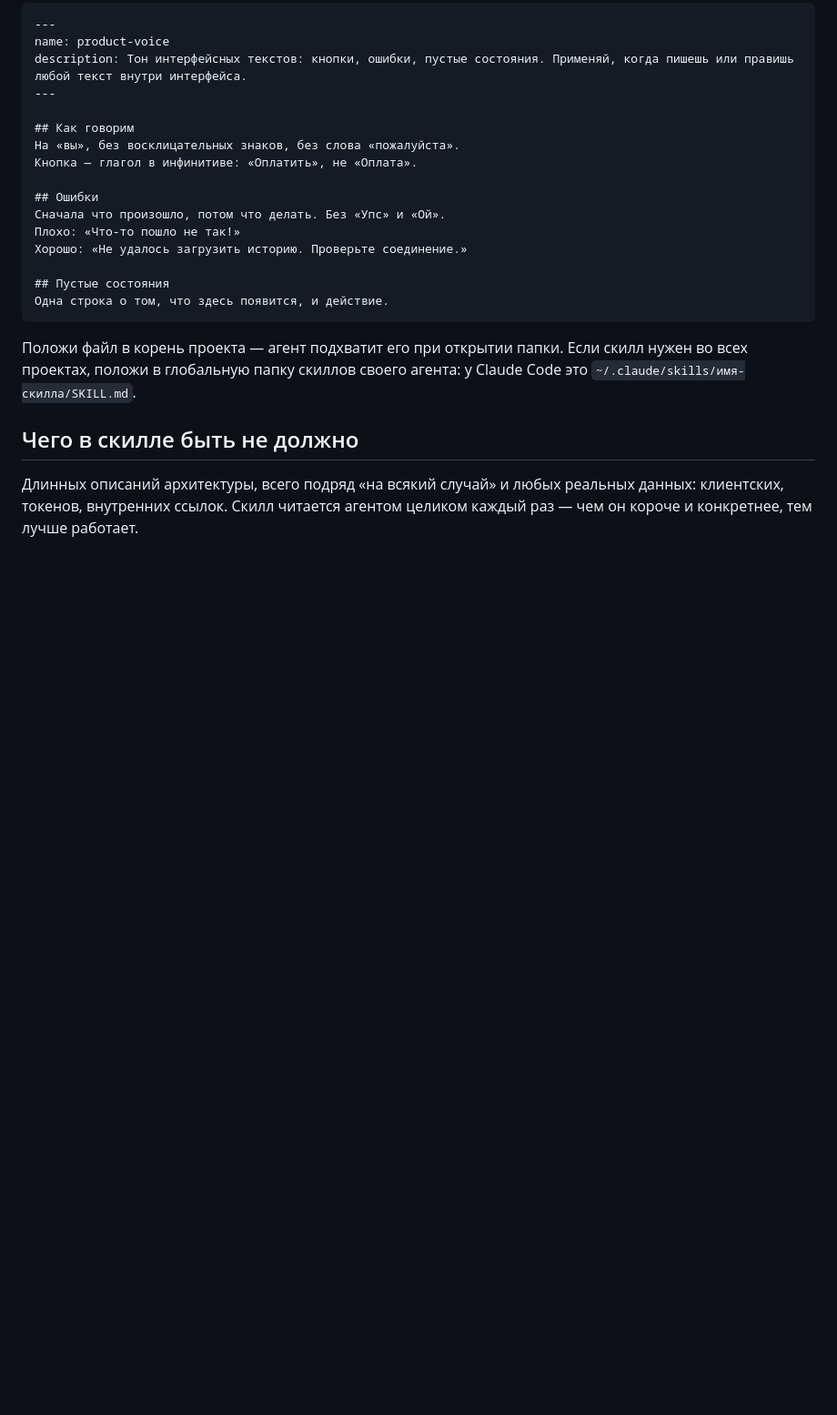
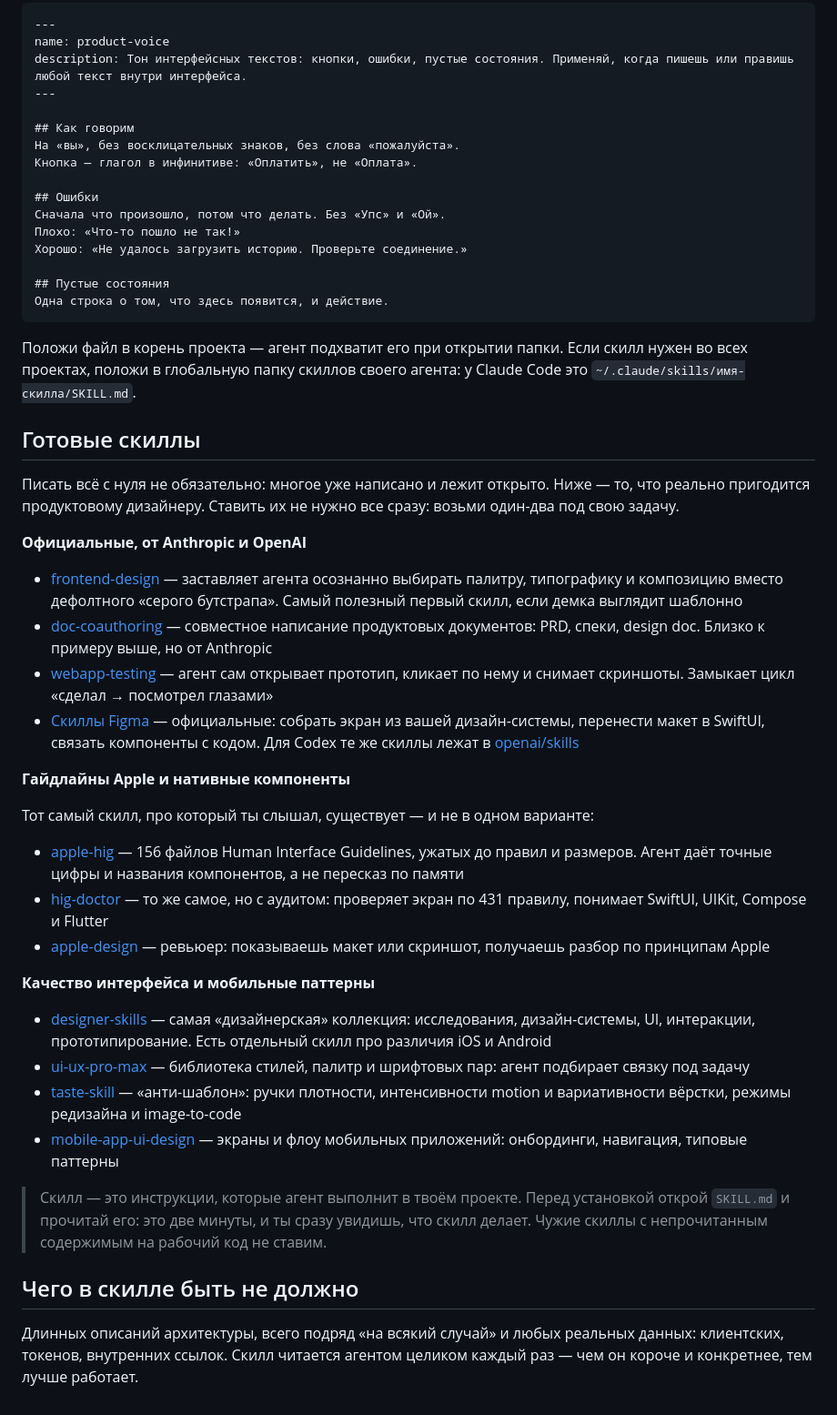
Before and after one commit to arevan/workshop, a Markdown page: content/guide/04-skills.md, the part around the change. Shown at 91% size. GitHub-like rendering; blank space fills up the shorter version.

Commit message:
Подборка готовых скиллов для продуктовых дизайнеров
Двенадцать проверенных ссылок: официальные скиллы Anthropic, Figma
и OpenAI, три варианта скиллов по Apple HIG, коллекции про качество
интерфейса и мобильные паттерны. Плюс предупреждение читать SKILL.md
перед установкой — это инструкции, которые агент выполнит.

Co-Authored-By: Claude Fable 5 <noreply@anthropic.com>

```diff
--- a/content/guide/04-skills.md
+++ b/content/guide/04-skills.md
@@ -131,6 +131,34 @@ description: Тон интерфейсных текстов: кнопки, ош
 
 Положи файл в корень проекта — агент подхватит его при открытии папки. Если скилл нужен во всех проектах, положи в глобальную папку скиллов своего агента: у Claude Code это `~/.claude/skills/имя-скилла/SKILL.md`.
 
+## Готовые скиллы
+
+Писать всё с нуля не обязательно: многое уже написано и лежит открыто. Ниже — то, что реально пригодится продуктовому дизайнеру. Ставить их не нужно все сразу: возьми один-два под свою задачу.
+
+**Официальные, от Anthropic и OpenAI**
+
+- [frontend-design](https://github.com/anthropics/skills/tree/main/skills/frontend-design) — заставляет агента осознанно выбирать палитру, типографику и композицию вместо дефолтного «серого бутстрапа». Самый полезный первый скилл, если демка выглядит шаблонно
+- [doc-coauthoring](https://github.com/anthropics/skills/tree/main/skills/doc-coauthoring) — совместное написание продуктовых документов: PRD, спеки, design doc. Близко к примеру выше, но от Anthropic
+- [webapp-testing](https://github.com/anthropics/skills/tree/main/skills/webapp-testing) — агент сам открывает прототип, кликает по нему и снимает скриншоты. Замыкает цикл «сделал → посмотрел глазами»
+- [Скиллы Figma](https://github.com/figma/mcp-server-guide/tree/main/skills) — официальные: собрать экран из вашей дизайн-системы, перенести макет в SwiftUI, связать компоненты с кодом. Для Codex те же скиллы лежат в [openai/skills](https://github.com/openai/skills)
+
+**Гайдлайны Apple и нативные компоненты**
+
+Тот самый скилл, про который ты слышал, существует — и не в одном варианте:
+
+- [apple-hig](https://github.com/justinwetch/HIGAgentSkills) — 156 файлов Human Interface Guidelines, ужатых до правил и размеров. Агент даёт точные цифры и названия компонентов, а не пересказ по памяти
+- [hig-doctor](https://github.com/raintree-technology/hig-doctor) — то же самое, но с аудитом: проверяет экран по 431 правилу, понимает SwiftUI, UIKit, Compose и Flutter
+- [apple-design](https://github.com/dickwu/apple-design-skill) — ревьюер: показываешь макет или скриншот, получаешь разбор по принципам Apple
+
+**Качество интерфейса и мобильные паттерны**
+
+- [designer-skills](https://github.com/Owl-Listener/designer-skills) — самая «дизайнерская» коллекция: исследования, дизайн-системы, UI, интеракции, прототипирование. Есть отдельный скилл про различия iOS и Android
+- [ui-ux-pro-max](https://github.com/nextlevelbuilder/ui-ux-pro-max-skill) — библиотека стилей, палитр и шрифтовых пар: агент подбирает связку под задачу
+- [taste-skill](https://github.com/Leonxlnx/taste-skill) — «анти-шаблон»: ручки плотности, интенсивности motion и вариативности вёрстки, режимы редизайна и image-to-code
+- [mobile-app-ui-design](https://github.com/ceorkm/mobile-app-ui-design) — экраны и флоу мобильных приложений: онбординги, навигация, типовые паттерны
+
+> Скилл — это инструкции, которые агент выполнит в твоём проекте. Перед установкой открой `SKILL.md` и прочитай его: это две минуты, и ты сразу увидишь, что скилл делает. Чужие скиллы с непрочитанным содержимым на рабочий код не ставим.
+
 ## Чего в скилле быть не должно
 
 Длинных описаний архитектуры, всего подряд «на всякий случай» и любых реальных данных: клиентских, токенов, внутренних ссылок. Скилл читается агентом целиком каждый раз — чем он короче и конкретнее, тем лучше работает.
```
